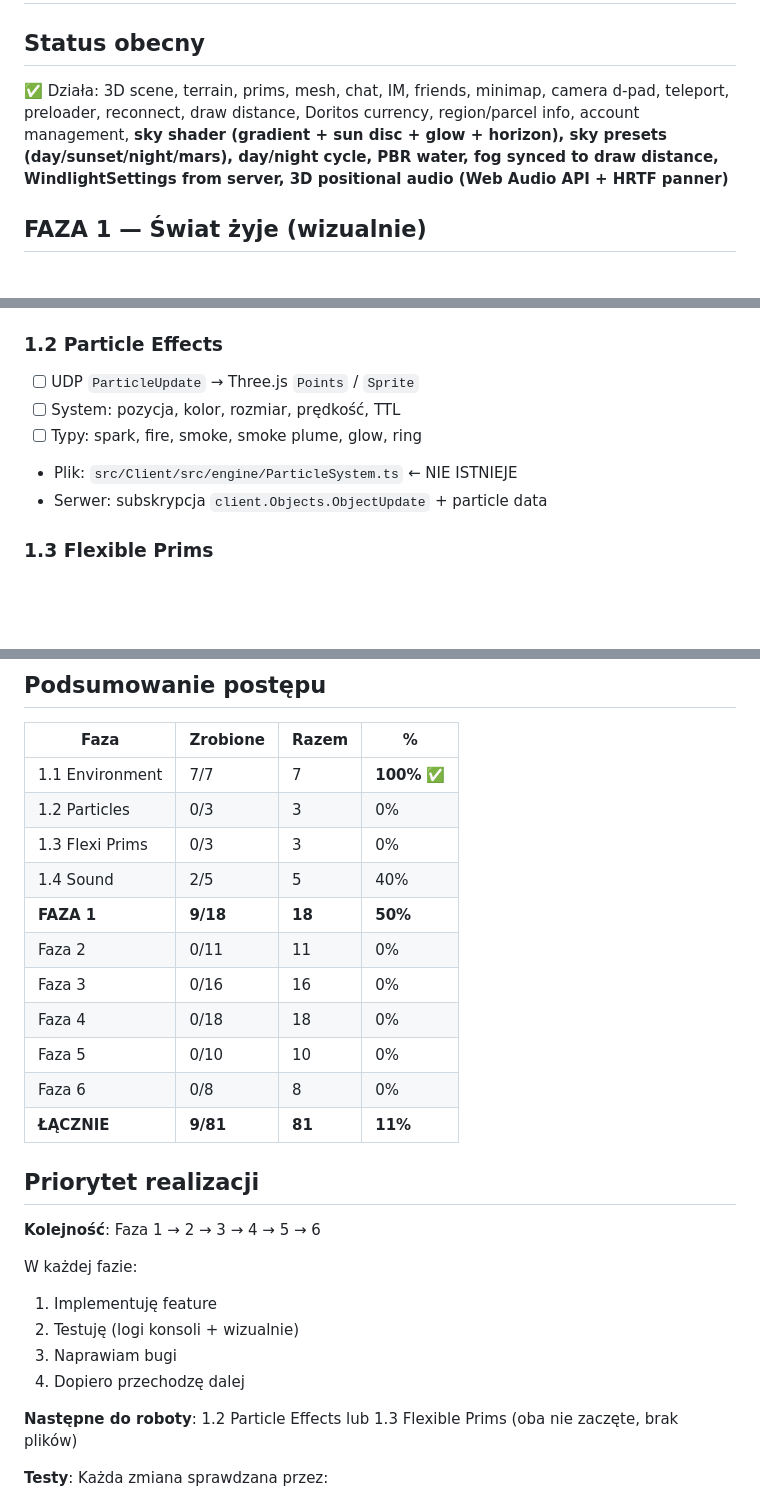
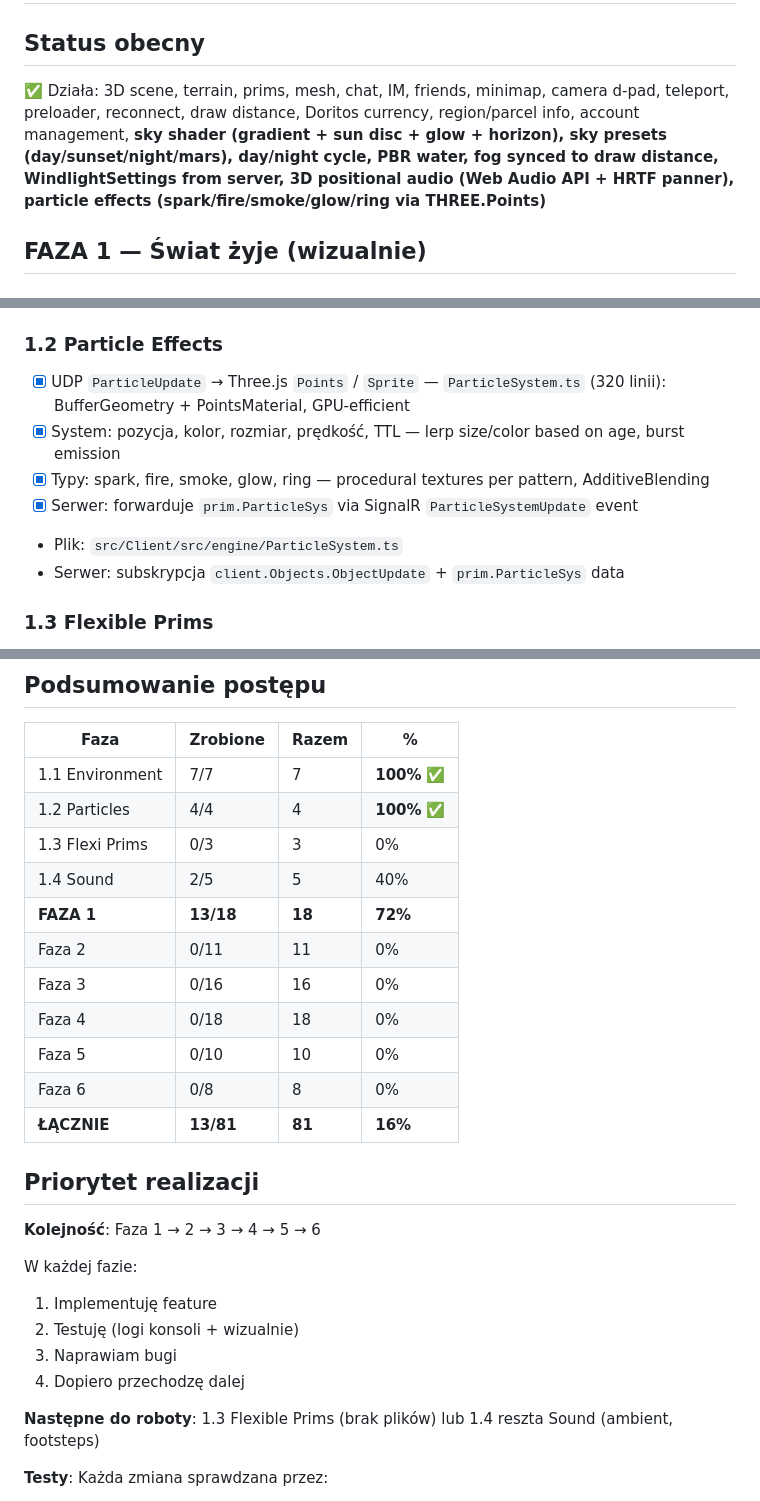
Before and after one commit to tasia-ai/igrid-viewer, a Markdown page: PLAN.md, 3 parts joined by grey strips. Rendered like a GitHub page; blank space fills up the shorter version.

Commit message:
docs: mark 1.2 Particle Effects as done in PLAN.md

```diff
--- a/PLAN.md
+++ b/PLAN.md
@@ -1,7 +1,7 @@
 # I-Grid Viewer — Plan rozwoju do pełnego Firestorm
 
 ## Status obecny
-✅ Działa: 3D scene, terrain, prims, mesh, chat, IM, friends, minimap, camera d-pad, teleport, preloader, reconnect, draw distance, Doritos currency, region/parcel info, account management, **sky shader (gradient + sun disc + glow + horizon), sky presets (day/sunset/night/mars), day/night cycle, PBR water, fog synced to draw distance, WindlightSettings from server, 3D positional audio (Web Audio API + HRTF panner)**
+✅ Działa: 3D scene, terrain, prims, mesh, chat, IM, friends, minimap, camera d-pad, teleport, preloader, reconnect, draw distance, Doritos currency, region/parcel info, account management, **sky shader (gradient + sun disc + glow + horizon), sky presets (day/sunset/night/mars), day/night cycle, PBR water, fog synced to draw distance, WindlightSettings from server, 3D positional audio (Web Audio API + HRTF panner), particle effects (spark/fire/smoke/glow/ring via THREE.Points)**
 
 ## FAZA 1 — Świat żyje (wizualnie)
 
@@ -16,11 +16,12 @@
 - Serwer: `EnvironmentUpdate` event z `OpenMetaverse.WindlightSettings`
 
 ### 1.2 Particle Effects
-- [ ] UDP `ParticleUpdate` → Three.js `Points` / `Sprite`
-- [ ] System: pozycja, kolor, rozmiar, prędkość, TTL
-- [ ] Typy: spark, fire, smoke, smoke plume, glow, ring
-- Plik: `src/Client/src/engine/ParticleSystem.ts` ← NIE ISTNIEJE
-- Serwer: subskrypcja `client.Objects.ObjectUpdate` + particle data
+- [x] UDP `ParticleUpdate` → Three.js `Points` / `Sprite` — `ParticleSystem.ts` (320 linii): BufferGeometry + PointsMaterial, GPU-efficient
+- [x] System: pozycja, kolor, rozmiar, prędkość, TTL — lerp size/color based on age, burst emission
+- [x] Typy: spark, fire, smoke, glow, ring — procedural textures per pattern, AdditiveBlending
+- [x] Serwer: forwarduje `prim.ParticleSys` via SignalR `ParticleSystemUpdate` event
+- Plik: `src/Client/src/engine/ParticleSystem.ts`
+- Serwer: subskrypcja `client.Objects.ObjectUpdate` + `prim.ParticleSys` data
 
 ### 1.3 Flexible Prims
 - [ ] Flexi-enabled prims (flagi, włosy, tkanina)
@@ -218,16 +219,16 @@
 | Faza | Zrobione | Razem | % |
 |------|----------|-------|---|
 | 1.1 Environment | 7/7 | 7 | **100%** ✅ |
-| 1.2 Particles | 0/3 | 3 | 0% |
+| 1.2 Particles | 4/4 | 4 | **100%** ✅ |
 | 1.3 Flexi Prims | 0/3 | 3 | 0% |
 | 1.4 Sound | 2/5 | 5 | 40% |
-| **FAZA 1** | **9/18** | **18** | **50%** |
+| **FAZA 1** | **13/18** | **18** | **72%** |
 | Faza 2 | 0/11 | 11 | 0% |
 | Faza 3 | 0/16 | 16 | 0% |
 | Faza 4 | 0/18 | 18 | 0% |
 | Faza 5 | 0/10 | 10 | 0% |
 | Faza 6 | 0/8 | 8 | 0% |
-| **ŁĄCZNIE** | **9/81** | **81** | **11%** |
+| **ŁĄCZNIE** | **13/81** | **81** | **16%** |
 
 ## Priorytet realizacji
 
@@ -239,7 +240,7 @@ W każdej fazie:
 3. Naprawiam bugi
 4. Dopiero przechodzę dalej
 
-**Następne do roboty**: 1.2 Particle Effects lub 1.3 Flexible Prims (oba nie zaczęte, brak plików)
+**Następne do roboty**: 1.3 Flexible Prims (brak plików) lub 1.4 reszta Sound (ambient, footsteps)
 
 **Testy**: Każda zmiana sprawdzana przez:
 - Konsolę przeglądarki (F12)
```
Also changed, not shown: other parts of PLAN.md (+1 -0 lines).
